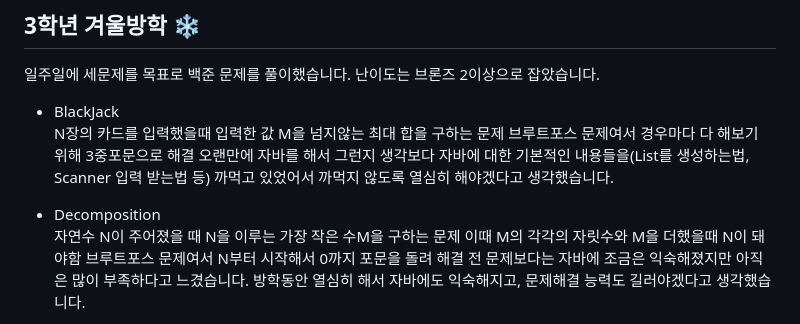
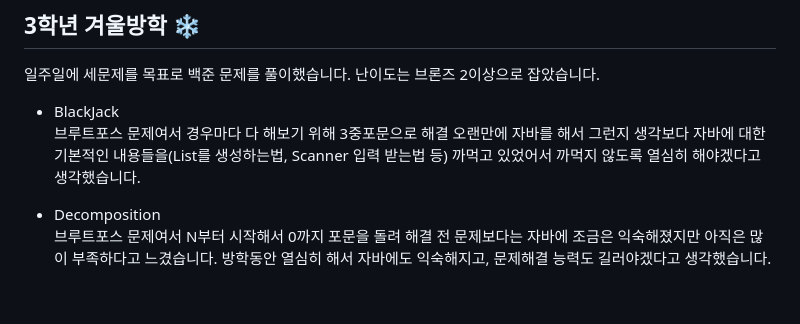
Before and after one commit to seoyunch/vacation_study, a Markdown page: README.md, the part around the change. Rendered like a GitHub page.

```diff
--- a/README.md
+++ b/README.md
@@ -50,14 +50,11 @@
 난이도는 브론즈 2이상으로 잡았습니다.
 
 - BlackJack<br>
-  N장의 카드를 입력했을때 입력한 값 M을 넘지않는 최대 합을 구하는 문제
   브루트포스 문제여서 경우마다 다 해보기 위해 3중포문으로 해결
   오랜만에 자바를 해서 그런지 생각보다 자바에 대한 기본적인 내용들을(List를 생성하는법, Scanner 입력 받는법 등)
   까먹고 있었어서 까먹지 않도록 열심히 해야겠다고 생각했습니다.
 
 - Decomposition<br>
-  자연수 N이 주어졌을 때 N을 이루는 가장 작은 수M을 구하는 문제
-  이때 M의 각각의 자릿수와 M을 더했을때 N이 돼야함
   브루트포스 문제여서 N부터 시작해서 0까지 포문을 돌려 해결
   전 문제보다는 자바에 조금은 익숙해졌지만 아직은 많이 부족하다고 느겼습니다.
   방학동안 열심히 해서 자바에도 익숙해지고, 문제해결 능력도 길러야겠다고 생각했습니다.
```
